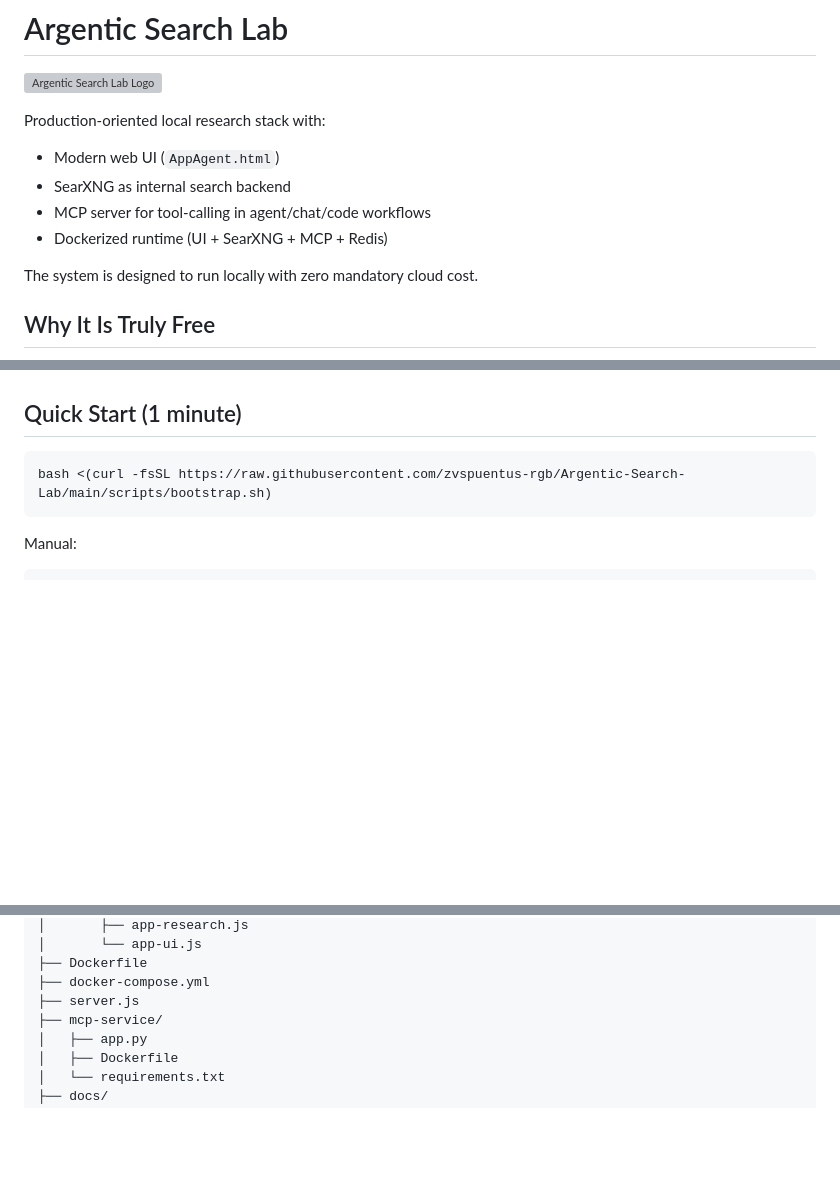
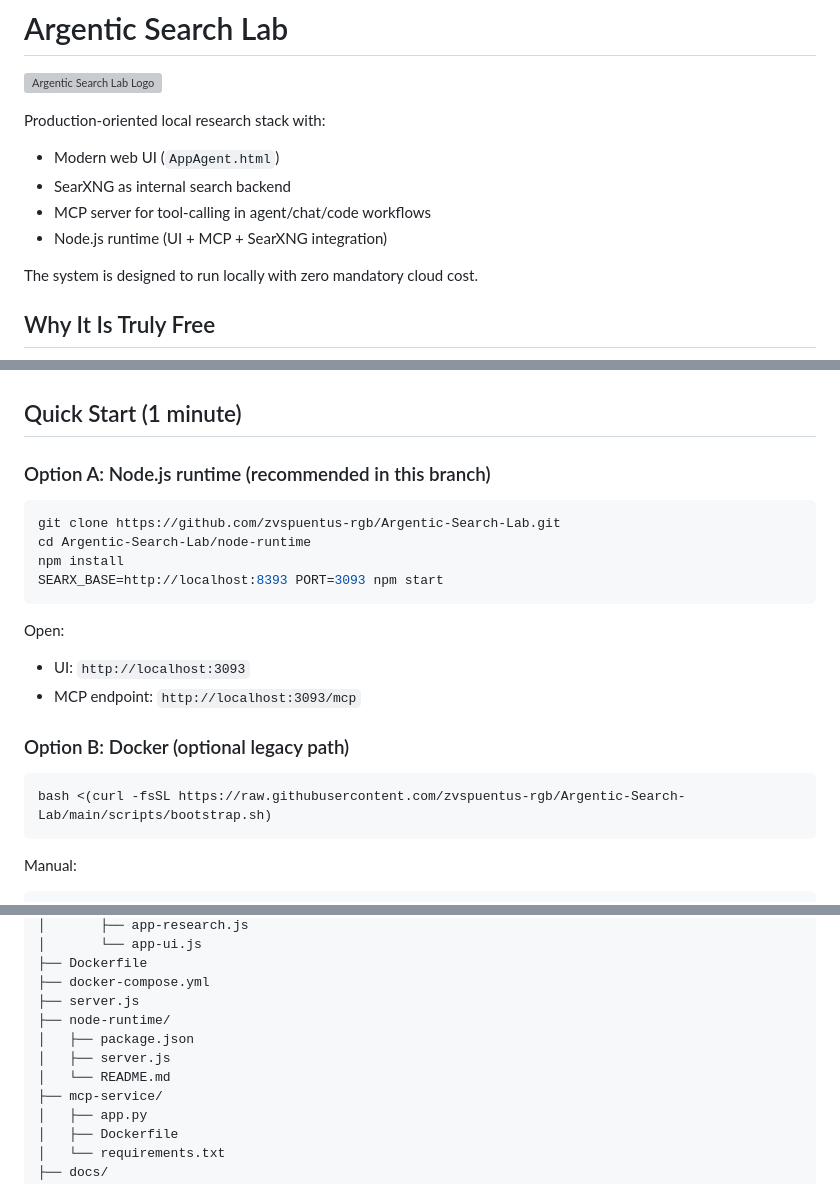
Before and after one commit to zvspuentus-rgb/Argentic-Search-Lab, a Markdown page: README.md, 3 parts joined by grey strips. Rendered like a GitHub page; blank space fills up the shorter version; grey boxes are pictures that could not be loaded.

Commit message:
docs: make Node.js install primary in app-nodejs-runtime branch

````diff
--- a/README.md
+++ b/README.md
@@ -5,7 +5,7 @@ Production-oriented local research stack with:
 - Modern web UI (`AppAgent.html`)
 - SearXNG as internal search backend
 - MCP server for tool-calling in agent/chat/code workflows
-- Dockerized runtime (UI + SearXNG + MCP + Redis)
+- Node.js runtime (UI + MCP + SearXNG integration)
 
 The system is designed to run locally with zero mandatory cloud cost.
 
@@ -26,6 +26,19 @@ Compared to hosted research products, this project can run fully local-first wit
 - Always validate high-stakes outputs (medical/legal/financial) before acting.
 
 ## Quick Start (1 minute)
+### Option A: Node.js runtime (recommended in this branch)
+```bash
+git clone https://github.com/zvspuentus-rgb/Argentic-Search-Lab.git
+cd Argentic-Search-Lab/node-runtime
+npm install
+SEARX_BASE=http://localhost:8393 PORT=3093 npm start
+```
+
+Open:
+- UI: `http://localhost:3093`
+- MCP endpoint: `http://localhost:3093/mcp`
+
+### Option B: Docker (optional legacy path)
 ```bash
 bash <(curl -fsSL https://raw.githubusercontent.com/zvspuentus-rgb/Argentic-Search-Lab/main/scripts/bootstrap.sh)
 ```
@@ -153,6 +167,10 @@ This setting is persisted in `localStorage` and restored after refresh.
 ├── Dockerfile
 ├── docker-compose.yml
 ├── server.js
+├── node-runtime/
+│   ├── package.json
+│   ├── server.js
+│   └── README.md
 ├── mcp-service/
 │   ├── app.py
 │   ├── Dockerfile
````
Also changed, not shown: other parts of README.md (+1 -0 lines), node-runtime/README.md (added, +47 -0 lines).
